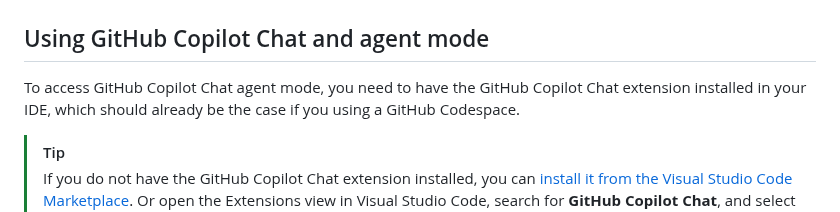
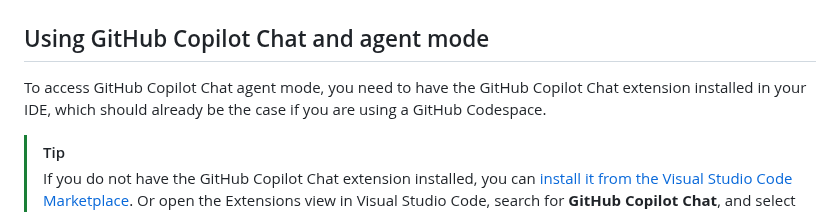
Before and after one commit to webmaxru/agents-in-sdlc, a Markdown page: docs/1-mcp.md, the part around the change. Drawn GitHub-style.

Commit message:
Update docs/1-mcp.md
Co-authored-by: Copilot <175728472+Copilot@users.noreply.github.com>

```diff
--- a/docs/1-mcp.md
+++ b/docs/1-mcp.md
@@ -35,7 +35,7 @@ Popular existing MCP servers include:
 
 ## Using GitHub Copilot Chat and agent mode
 
-To access GitHub Copilot Chat agent mode, you need to have the GitHub Copilot Chat extension installed in your IDE, which should already be the case if you using a GitHub Codespace.
+To access GitHub Copilot Chat agent mode, you need to have the GitHub Copilot Chat extension installed in your IDE, which should already be the case if you are using a GitHub Codespace.
 
 > [!TIP]
 > If you do not have the GitHub Copilot Chat extension installed, you can [install it from the Visual Studio Code Marketplace](https://marketplace.visualstudio.com/items?itemName=GitHub.copilot). Or open the Extensions view in Visual Studio Code, search for **GitHub Copilot Chat**, and select **Install**.
```
